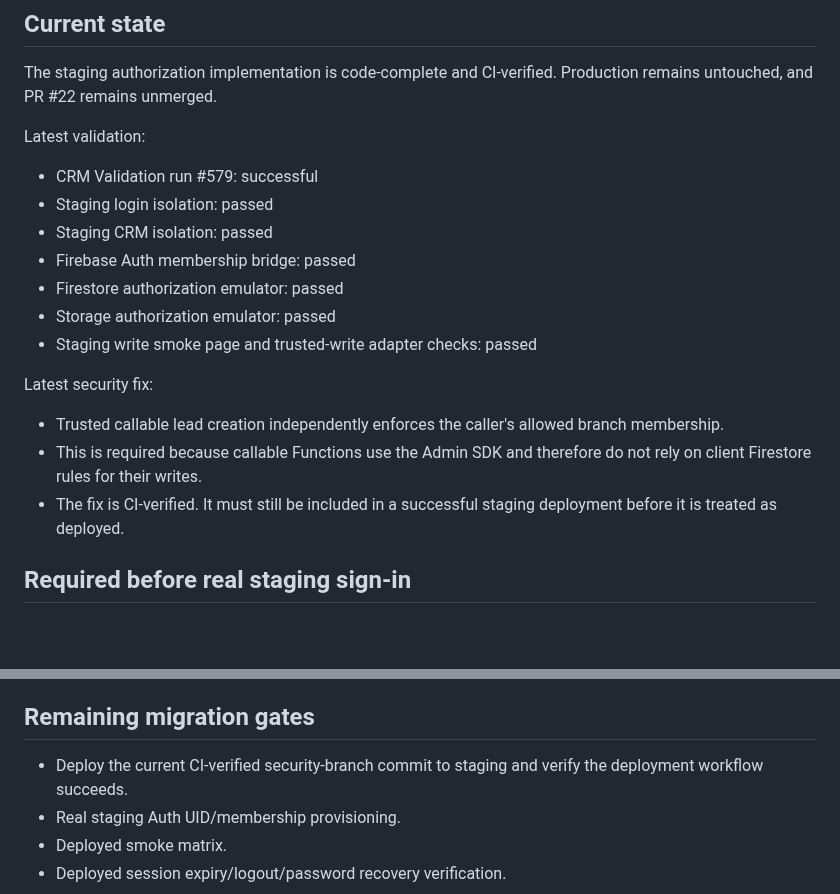
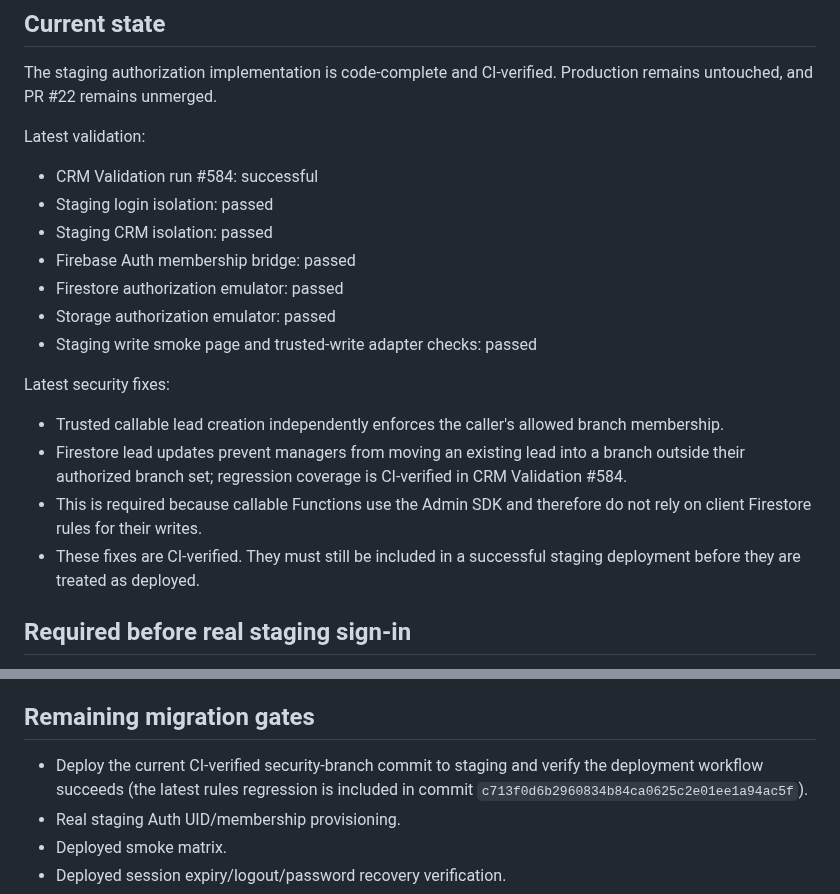
Before and after one commit to cbprajapati663-beep/CRM-New-Test, a Markdown page: firebase/staging/STAGING_DEPLOYMENT_GATE_20261003.md, 2 parts joined by grey strips. Drawn GitHub-style; blank space fills up the shorter version.

Commit message:
docs: update staging gate after CI #584

```diff
--- a/firebase/staging/STAGING_DEPLOYMENT_GATE_20261003.md
+++ b/firebase/staging/STAGING_DEPLOYMENT_GATE_20261003.md
@@ -5,7 +5,7 @@
 The staging authorization implementation is code-complete and CI-verified. Production remains untouched, and PR #22 remains unmerged.
 
 Latest validation:
-- CRM Validation run #579: successful
+- CRM Validation run #584: successful
 - Staging login isolation: passed
 - Staging CRM isolation: passed
 - Firebase Auth membership bridge: passed
@@ -13,10 +13,11 @@ Latest validation:
 - Storage authorization emulator: passed
 - Staging write smoke page and trusted-write adapter checks: passed
 
-Latest security fix:
+Latest security fixes:
 - Trusted callable lead creation independently enforces the caller's allowed branch membership.
+- Firestore lead updates prevent managers from moving an existing lead into a branch outside their authorized branch set; regression coverage is CI-verified in CRM Validation #584.
 - This is required because callable Functions use the Admin SDK and therefore do not rely on client Firestore rules for their writes.
-- The fix is CI-verified. It must still be included in a successful staging deployment before it is treated as deployed.
+- These fixes are CI-verified. They must still be included in a successful staging deployment before they are treated as deployed.
 
 ## Required before real staging sign-in
 
@@ -77,7 +78,7 @@ Only after this deployed matrix passes should the full staging CRM be considered
 
 ## Remaining migration gates
 
-- Deploy the current CI-verified security-branch commit to staging and verify the deployment workflow succeeds.
+- Deploy the current CI-verified security-branch commit to staging and verify the deployment workflow succeeds (the latest rules regression is included in commit `c713f0d6b2960834b84ca0625c2e01ee1a94ac5f`).
 - Real staging Auth UID/membership provisioning.
 - Deployed smoke matrix.
 - Deployed session expiry/logout/password recovery verification.
```
